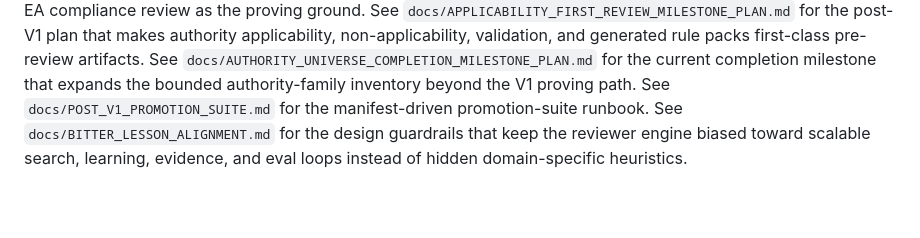
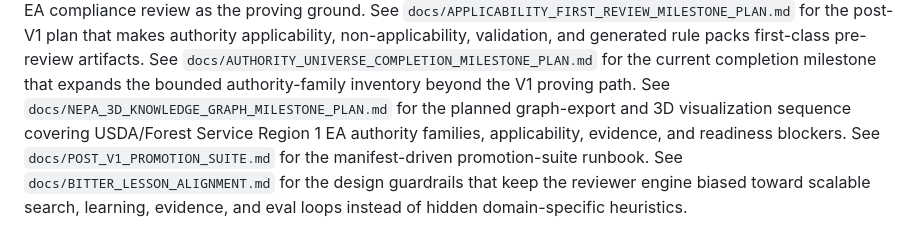
Before and after one commit to chunkstand/r1_EA_compliance, a Markdown page: README.md, the part around the change. GitHub-like rendering; blank space fills up the shorter version.

Commit message:
Plan NEPA 3D knowledge graph milestone

```diff
--- a/README.md
+++ b/README.md
@@ -83,6 +83,9 @@ Gallatin National Forest EA compliance review as the proving ground. See
 applicability, non-applicability, validation, and generated rule packs first-class pre-review
 artifacts. See `docs/AUTHORITY_UNIVERSE_COMPLETION_MILESTONE_PLAN.md` for the current completion
 milestone that expands the bounded authority-family inventory beyond the V1 proving path. See
+`docs/NEPA_3D_KNOWLEDGE_GRAPH_MILESTONE_PLAN.md` for the planned graph-export and 3D visualization
+sequence covering USDA/Forest Service Region 1 EA authority families, applicability, evidence, and
+readiness blockers. See
 `docs/POST_V1_PROMOTION_SUITE.md` for the manifest-driven promotion-suite runbook. See
 `docs/BITTER_LESSON_ALIGNMENT.md` for the design guardrails that keep the reviewer engine biased
 toward scalable search, learning, evidence, and eval loops instead of hidden domain-specific
```
Also changed, not shown: docs/NEPA_3D_KNOWLEDGE_GRAPH_MILESTONE_PLAN.md (added, +581 -0 lines), docs/SESSION_HANDOFF.md (+12 -5 lines).
